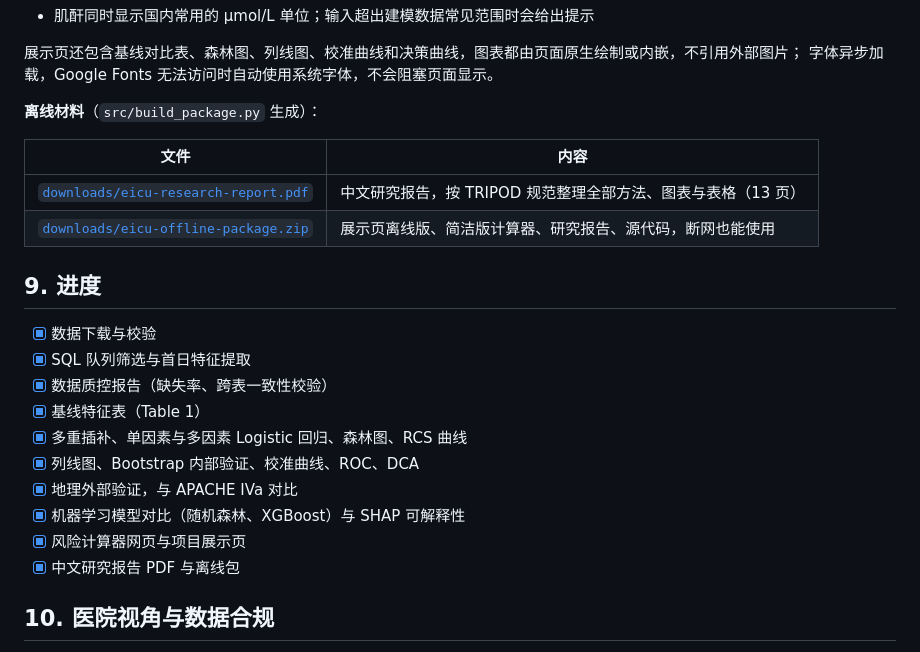
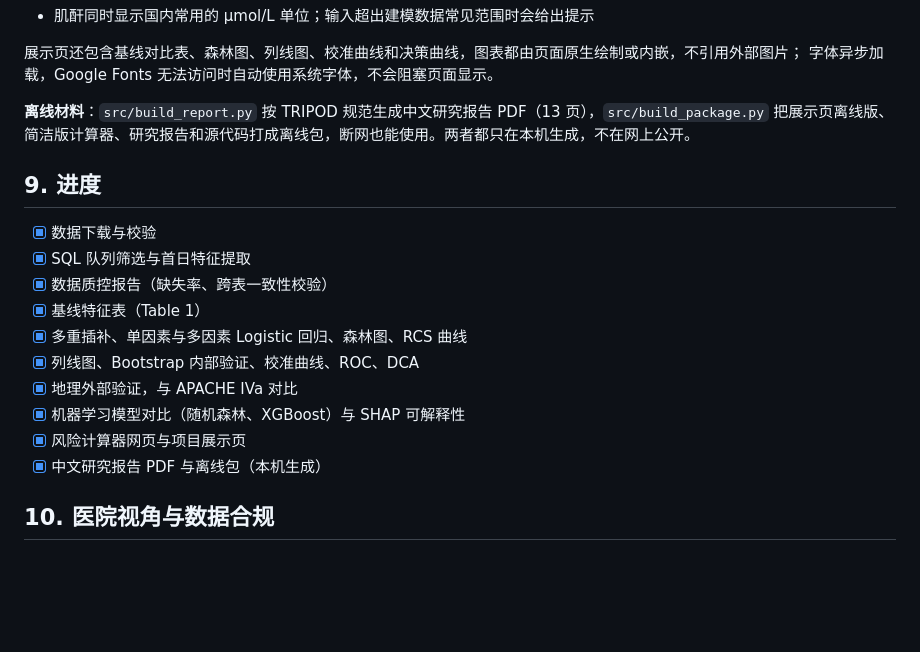
Before and after one commit to tuotuonb/eicu-mortality, a Markdown page: README.md, the part around one of its changes. GitHub-like rendering; blank space fills up the shorter version.

```diff
--- a/README.md
+++ b/README.md
@@ -279,12 +280,8 @@ R 包可在 `R/00_setup.R` 中把 `repos` 改为 `https://mirrors.tuna.tsinghua.
 展示页还包含基线对比表、森林图、列线图、校准曲线和决策曲线，图表都由页面原生绘制或内嵌，不引用外部图片；
 字体异步加载，Google Fonts 无法访问时自动使用系统字体，不会阻塞页面显示。
 
-**离线材料**（`src/build_package.py` 生成）：
-
-| 文件 | 内容 |
-|---|---|
-| [`downloads/eicu-research-report.pdf`](downloads/eicu-research-report.pdf) | 中文研究报告，按 TRIPOD 规范整理全部方法、图表与表格（13 页） |
-| [`downloads/eicu-offline-package.zip`](downloads/eicu-offline-package.zip) | 展示页离线版、简洁版计算器、研究报告、源代码，断网也能使用 |
+**离线材料**：`src/build_report.py` 按 TRIPOD 规范生成中文研究报告 PDF（13 页），`src/build_package.py`
+把展示页离线版、简洁版计算器、研究报告和源代码打成离线包，断网也能使用。两者都只在本机生成，不在网上公开。
 
 ## 9. 进度
 
@@ -297,7 +294,7 @@ R 包可在 `R/00_setup.R` 中把 `repos` 改为 `https://mirrors.tuna.tsinghua.
 - [x] 地理外部验证，与 APACHE IVa 对比
 - [x] 机器学习模型对比（随机森林、XGBoost）与 SHAP 可解释性
 - [x] 风险计算器网页与项目展示页
-- [x] 中文研究报告 PDF 与离线包
+- [x] 中文研究报告 PDF 与离线包（本机生成）
 
 ## 10. 医院视角与数据合规
 
```
Also changed, not shown: other parts of README.md (+12 -11 lines), docs/images/showcase.png (added), 3 other files.
